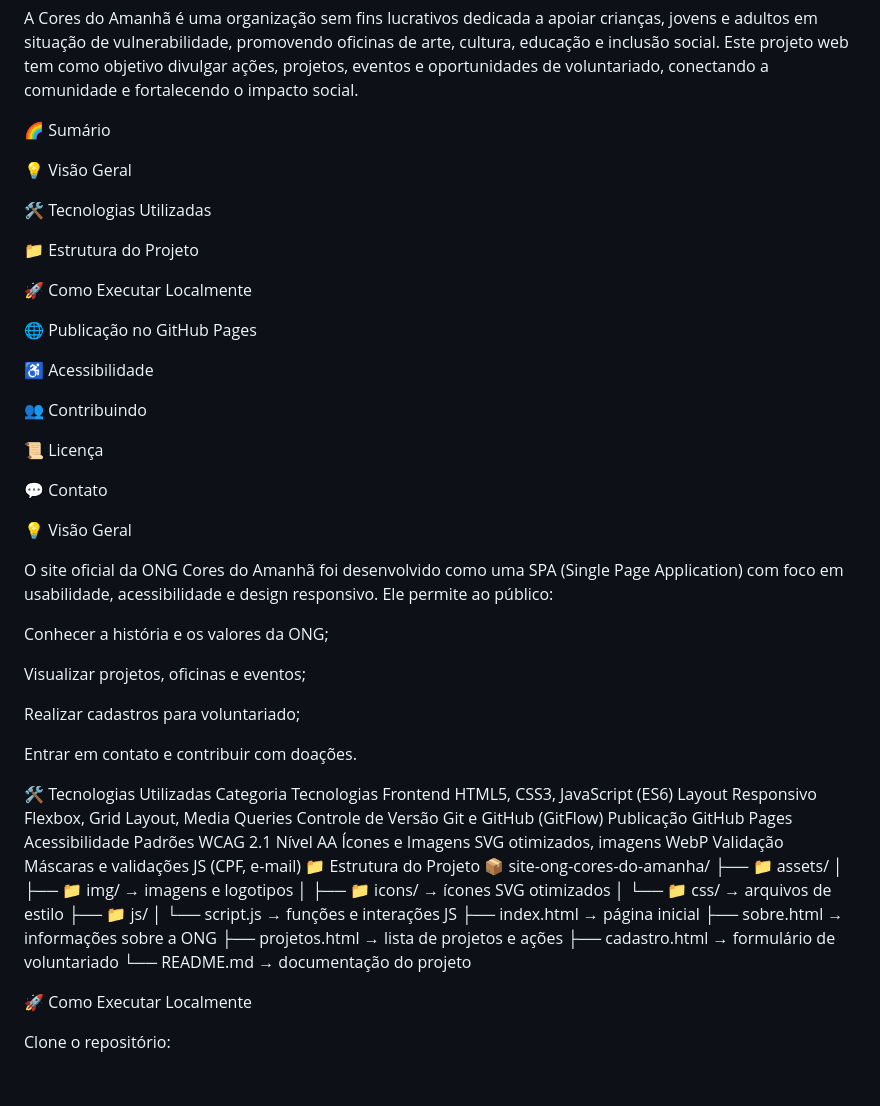
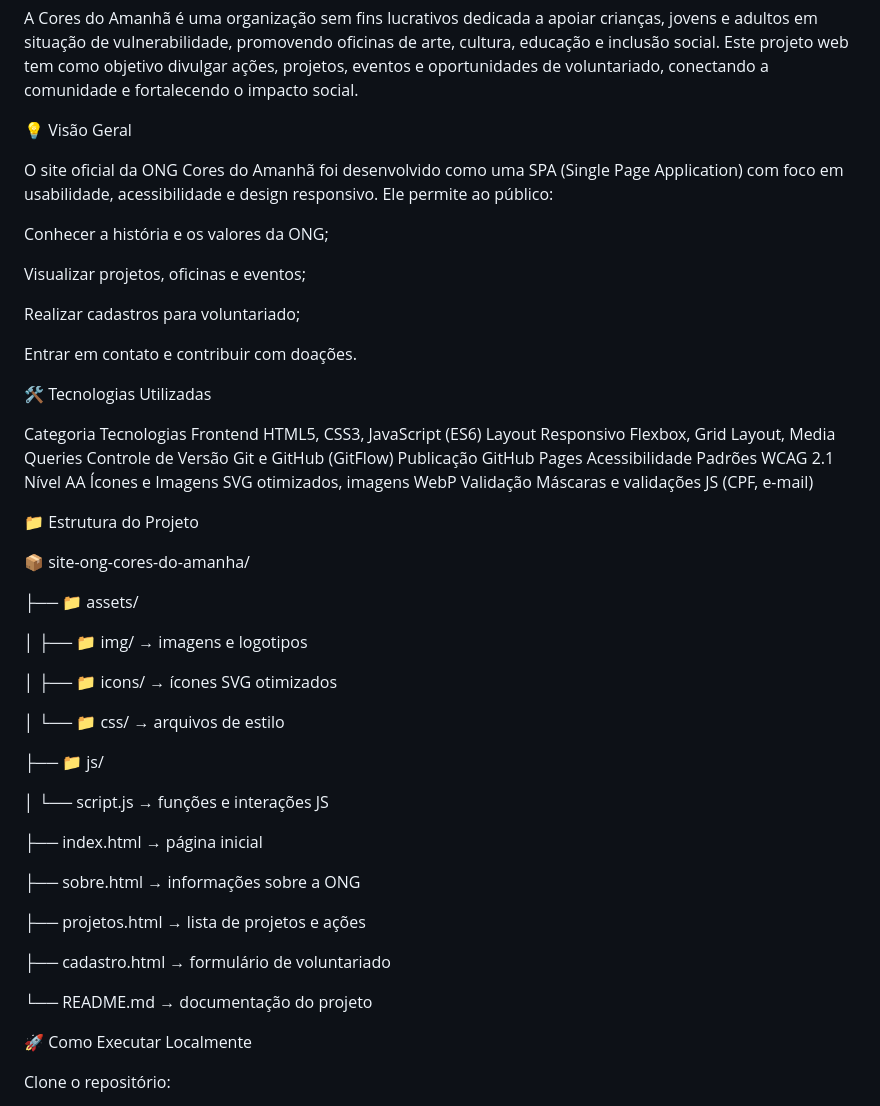
Before and after one commit to JohnathanRodrigues89/site-ong-cores-do-amanh-, a Markdown page: README.md, the part around one of its changes. Drawn GitHub-style; blank space fills up the shorter version.

Commit message:
Revise README to update project structure and details

```diff
--- a/README.md
+++ b/README.md
@@ -5,25 +5,6 @@
 A Cores do Amanhã é uma organização sem fins lucrativos dedicada a apoiar crianças, jovens e adultos em situação de vulnerabilidade, promovendo oficinas de arte, cultura, educação e inclusão social.
 Este projeto web tem como objetivo divulgar ações, projetos, eventos e oportunidades de voluntariado, conectando a comunidade e fortalecendo o impacto social.
 
-🌈 Sumário
-
-💡 Visão Geral
-
-🛠️ Tecnologias Utilizadas
-
-📁 Estrutura do Projeto
-
-🚀 Como Executar Localmente
-
-🌐 Publicação no GitHub Pages
-
-♿ Acessibilidade
-
-👥 Contribuindo
-
-📜 Licença
-
-💬 Contato
 
 💡 Visão Geral
 
@@ -38,7 +19,9 @@ Realizar cadastros para voluntariado;
 
 Entrar em contato e contribuir com doações.
 
+
 🛠️ Tecnologias Utilizadas
+
 Categoria	Tecnologias
 Frontend	HTML5, CSS3, JavaScript (ES6)
 Layout Responsivo	Flexbox, Grid Layout, Media Queries
@@ -47,19 +30,34 @@ Publicação	GitHub Pages
 Acessibilidade	Padrões WCAG 2.1 Nível AA
 Ícones e Imagens	SVG otimizados, imagens WebP
 Validação	Máscaras e validações JS (CPF, e-mail)
+
+
 📁 Estrutura do Projeto
+
 📦 site-ong-cores-do-amanha/
+
 ├── 📁 assets/
+
 │   ├── 📁 img/           → imagens e logotipos
+
 │   ├── 📁 icons/         → ícones SVG otimizados
+
 │   └── 📁 css/           → arquivos de estilo
+
 ├── 📁 js/
+
 │   └── script.js         → funções e interações JS
+
 ├── index.html            → página inicial
+
 ├── sobre.html            → informações sobre a ONG
+
 ├── projetos.html         → lista de projetos e ações
+
 ├── cadastro.html         → formulário de voluntariado
+
 └── README.md             → documentação do projeto
+
 
 🚀 Como Executar Localmente
 
```
Also changed, not shown: other parts of README.md (+3 -7 lines).
